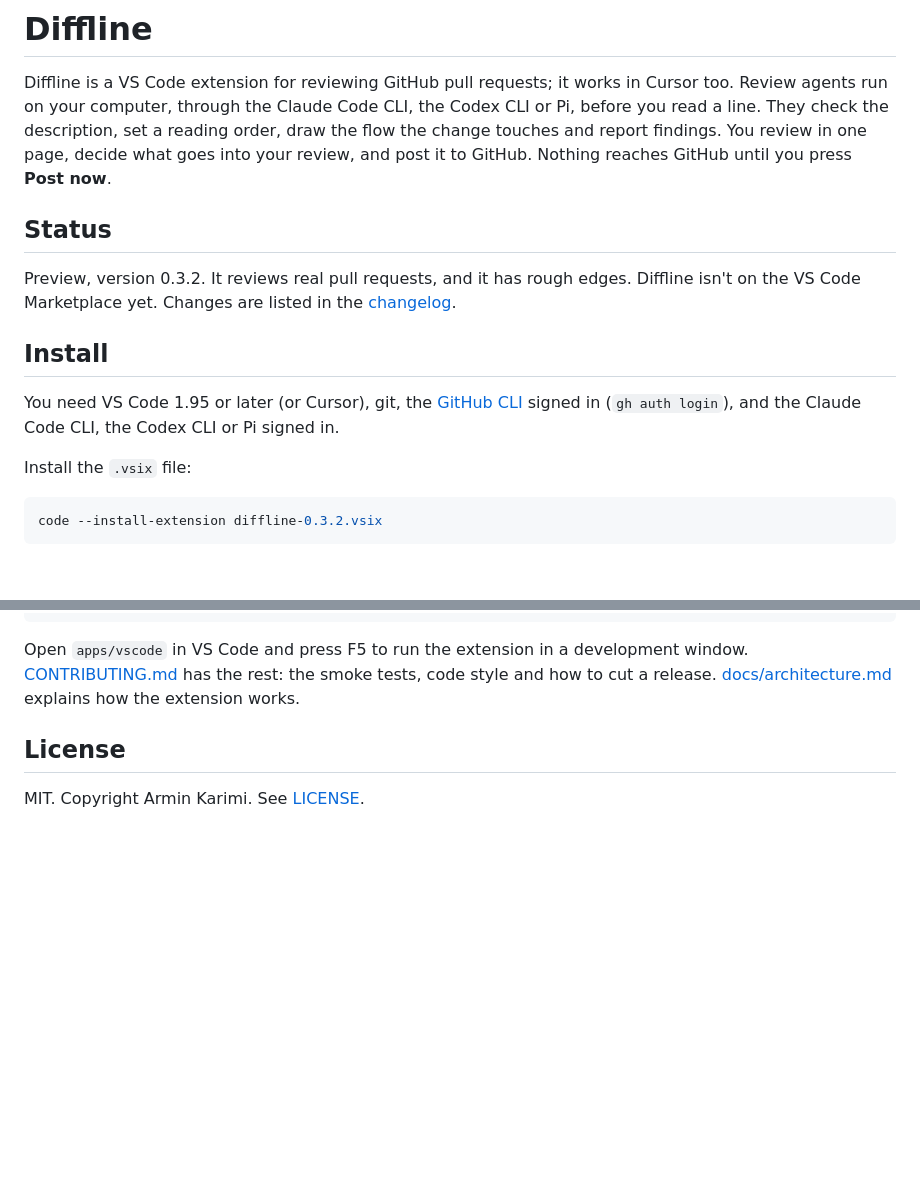
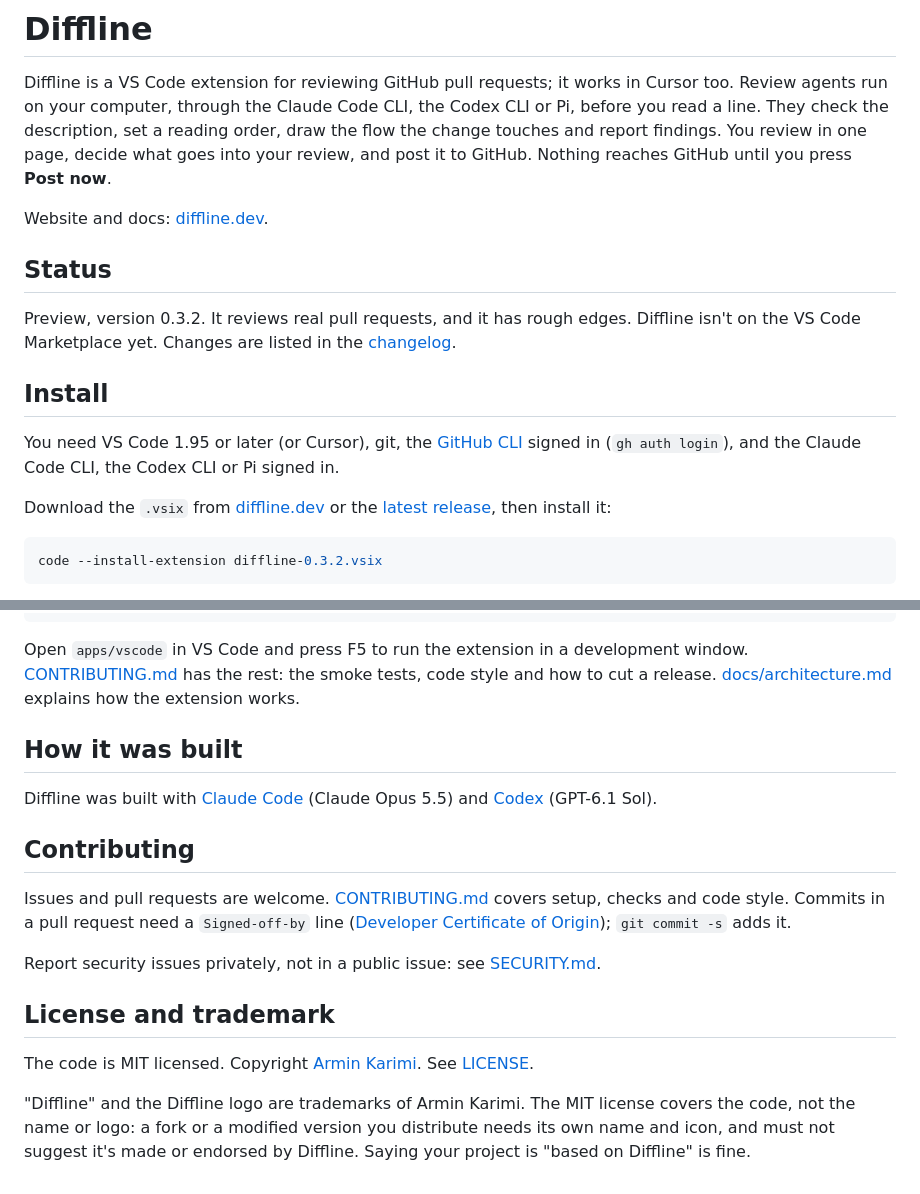
Before and after one commit to arminkarimi/diffline, a Markdown page: README.md, 2 parts joined by grey strips. Rendered like a GitHub page; blank space fills up the shorter version.

````diff
--- a/README.md
+++ b/README.md
@@ -1,6 +1,8 @@
 # Diffline
 
 Diffline is a VS Code extension for reviewing GitHub pull requests; it works in Cursor too. Review agents run on your computer, through the Claude Code CLI, the Codex CLI or Pi, before you read a line. They check the description, set a reading order, draw the flow the change touches and report findings. You review in one page, decide what goes into your review, and post it to GitHub. Nothing reaches GitHub until you press **Post now**.
+
+Website and docs: [diffline.dev](https://diffline.dev).
 
 ## Status
 
@@ -10,7 +12,7 @@ Preview, version 0.3.2. It reviews real pull requests, and it has rough edges. D
 
 You need VS Code 1.95 or later (or Cursor), git, the [GitHub CLI](https://cli.github.com) signed in (`gh auth login`), and the Claude Code CLI, the Codex CLI or Pi signed in.
 
-Install the `.vsix` file:
+Download the `.vsix` from [diffline.dev](https://diffline.dev/#install) or the [latest release](https://github.com/arminkarimi/diffline/releases/latest), then install it:
 
 ```sh
 code --install-extension diffline-0.3.2.vsix
@@ -61,6 +63,18 @@ CODE=cursor npm run install-local   # the same for Cursor
 
 Open `apps/vscode` in VS Code and press F5 to run the extension in a development window. [CONTRIBUTING.md](CONTRIBUTING.md) has the rest: the smoke tests, code style and how to cut a release. [docs/architecture.md](docs/architecture.md) explains how the extension works.
 
-## License
+## How it was built
 
-MIT. Copyright Armin Karimi. See [LICENSE](LICENSE).
+Diffline was built with [Claude Code](https://www.anthropic.com/claude-code) (Claude Opus 5.5) and [Codex](https://openai.com/codex/) (GPT-6.1 Sol).
+
+## Contributing
+
+Issues and pull requests are welcome. [CONTRIBUTING.md](CONTRIBUTING.md) covers setup, checks and code style. Commits in a pull request need a `Signed-off-by` line ([Developer Certificate of Origin](https://developercertificate.org)); `git commit -s` adds it.
+
+Report security issues privately, not in a public issue: see [SECURITY.md](SECURITY.md).
+
+## License and trademark
+
+The code is MIT licensed. Copyright [Armin Karimi](https://arminkari.me). See [LICENSE](LICENSE).
+
+"Diffline" and the Diffline logo are trademarks of Armin Karimi. The MIT license covers the code, not the name or logo: a fork or a modified version you distribute needs its own name and icon, and must not suggest it's made or endorsed by Diffline. Saying your project is "based on Diffline" is fine.
````
Also changed, not shown: CONTRIBUTING.md (+1 -0 lines), SECURITY.md (added, +15 -0 lines).
